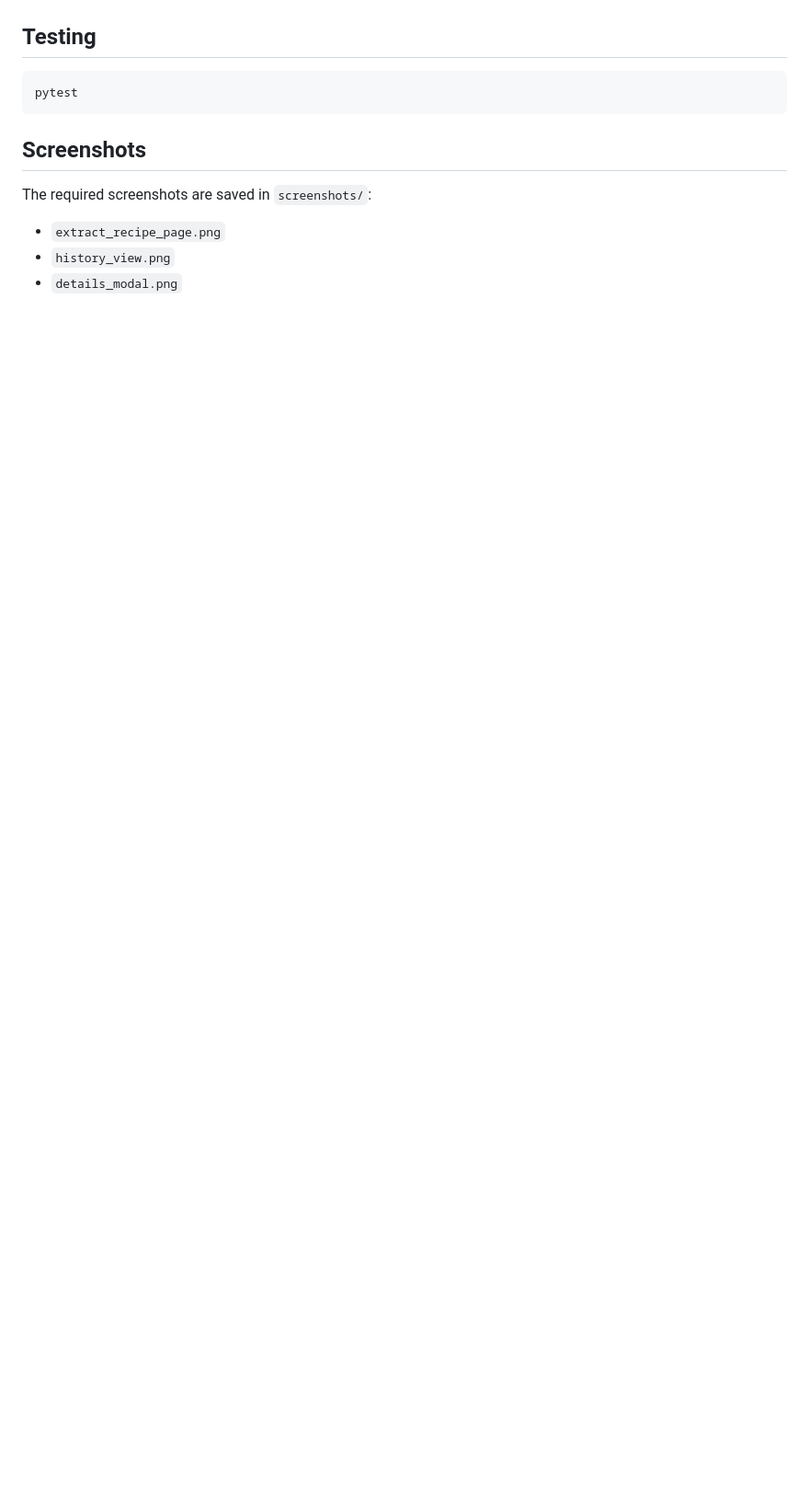
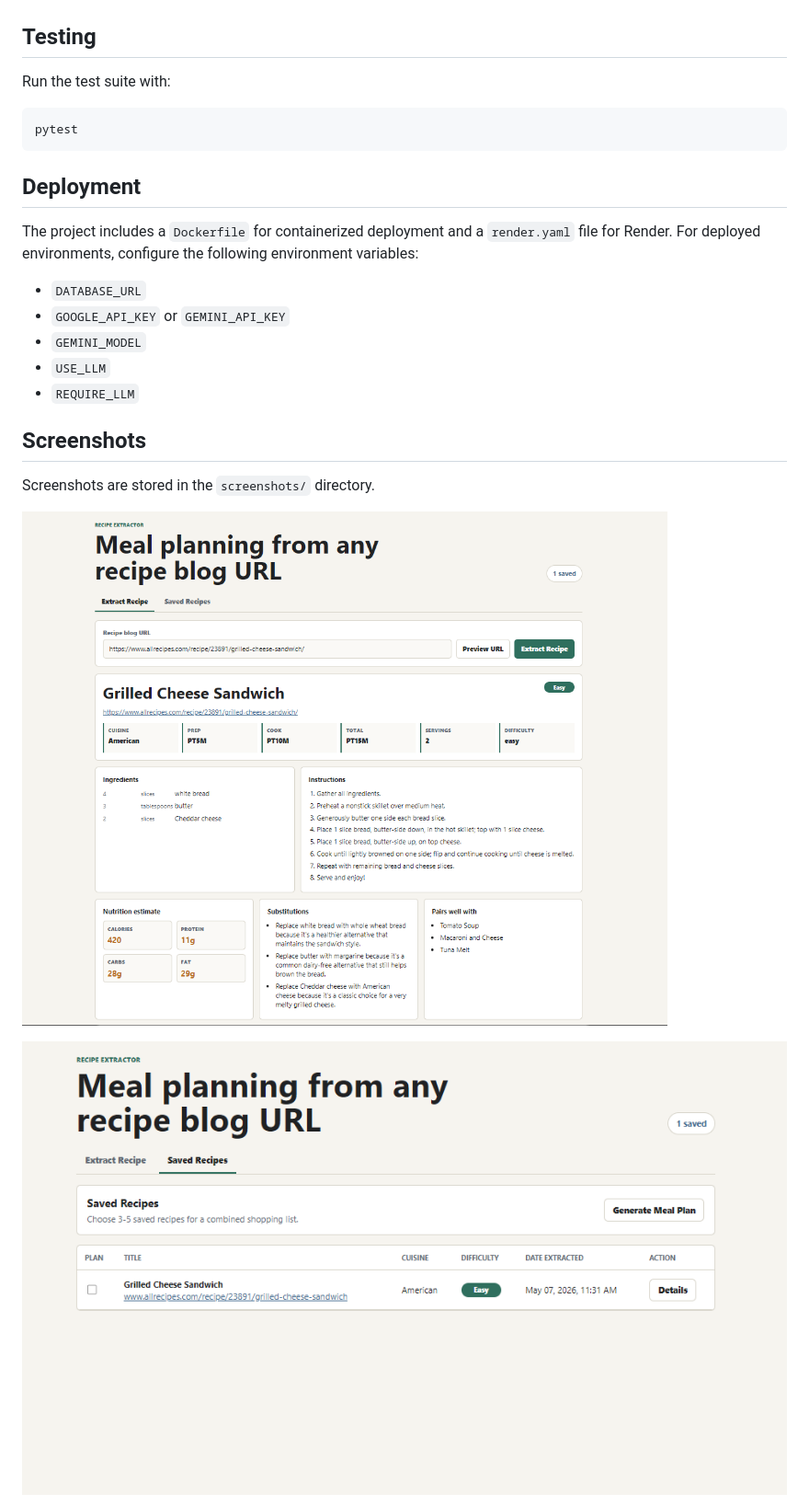
Before and after one commit to ritam0102/Recipe-Extractor-Meal-Planner-main, a Markdown page: README.md, the part around the change printed below. Shown: that part at 92% size. Drawn GitHub-style; pictures changed too: screenshots/extract_recipe_grilled_cheese.png (added), screenshots/saved_recipes_view.png (added); blank space fills up the shorter version.

````diff
--- a/README.md
+++ b/README.md
@@ -100,16 +173,27 @@ Returns a combined shopping list grouped by category.
 
 ## Testing
+
+Run the test suite with:
 
 ```bash
 pytest
 ```
 
+## Deployment
+
+The project includes a `Dockerfile` for containerized deployment and a `render.yaml` file for Render. For deployed environments, configure the following environment variables:
+
+- `DATABASE_URL`
+- `GOOGLE_API_KEY` or `GEMINI_API_KEY`
+- `GEMINI_MODEL`
+- `USE_LLM`
+- `REQUIRE_LLM`
+
 ## Screenshots
 
-The required screenshots are saved in `screenshots/`:
+Screenshots are stored in the `screenshots/` directory.
 
-- `extract_recipe_page.png`
-- `history_view.png`
-- `details_modal.png`
+![Extracted Grilled Cheese Recipe](screenshots/extract_recipe_grilled_cheese.png)
 
+![Saved Recipes View](screenshots/saved_recipes_view.png)
 
````
Also changed, not shown: other parts of README.md (+120 -57 lines), screenshots/extract_recipe_spicy_lime_shrimp.png (added).
